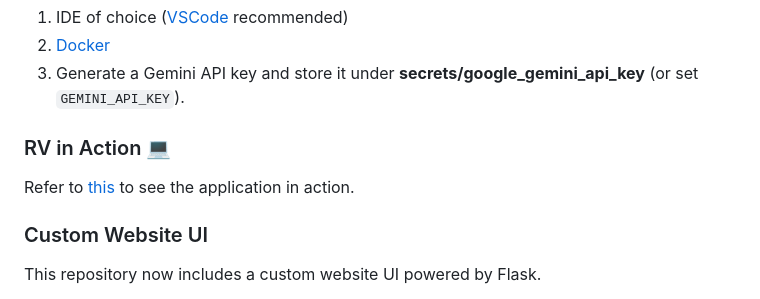
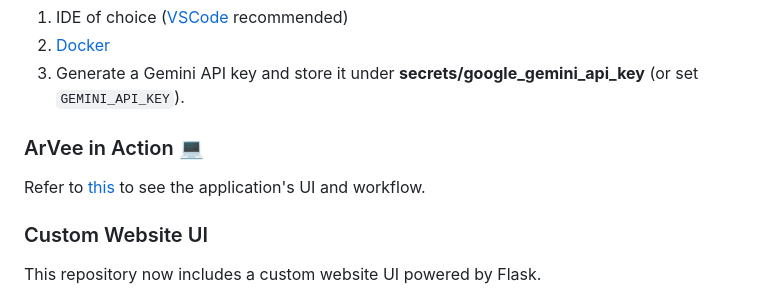
Before and after one commit to dukersss13/receipt_validator, a Markdown page: README.md, the part around the change. Rendered like a GitHub page.

```diff
--- a/README.md
+++ b/README.md
@@ -59,8 +59,8 @@ To get started, you will need to install:
 2. [Docker](https://www.docker.com/products/docker-desktop/)
 3. Generate a Gemini API key and store it under **secrets/google_gemini_api_key** (or set `GEMINI_API_KEY`).
 
-### RV in Action 💻
-Refer to [this](https://github.com/dukersss13/receipt_validator/blob/main/application.md) to see the application in action.
+### ArVee in Action 💻
+Refer to [this](https://github.com/dukersss13/receipt_validator/blob/main/application.md) to see the application's UI and workflow.
 
 ### Custom Website UI
 This repository now includes a custom website UI powered by Flask.
```
